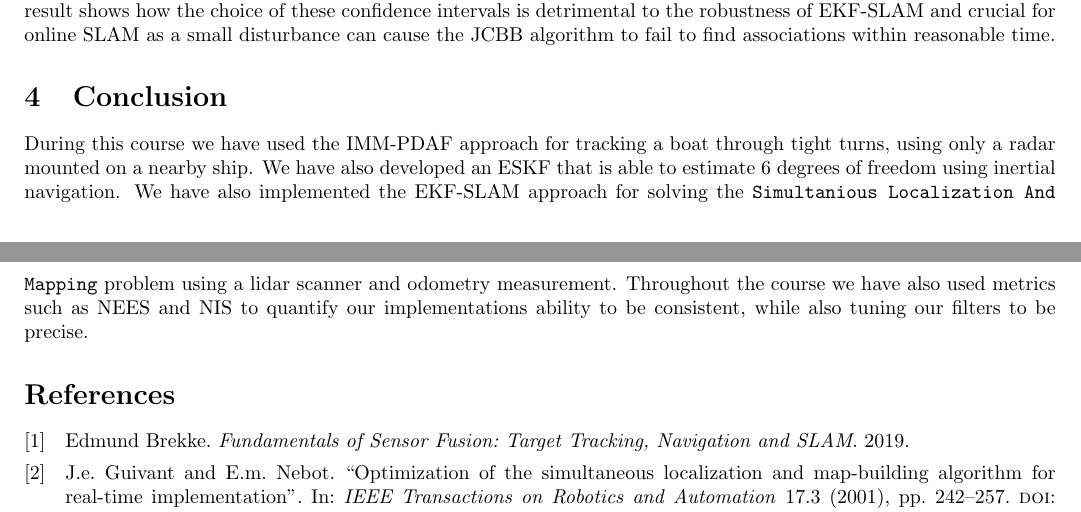
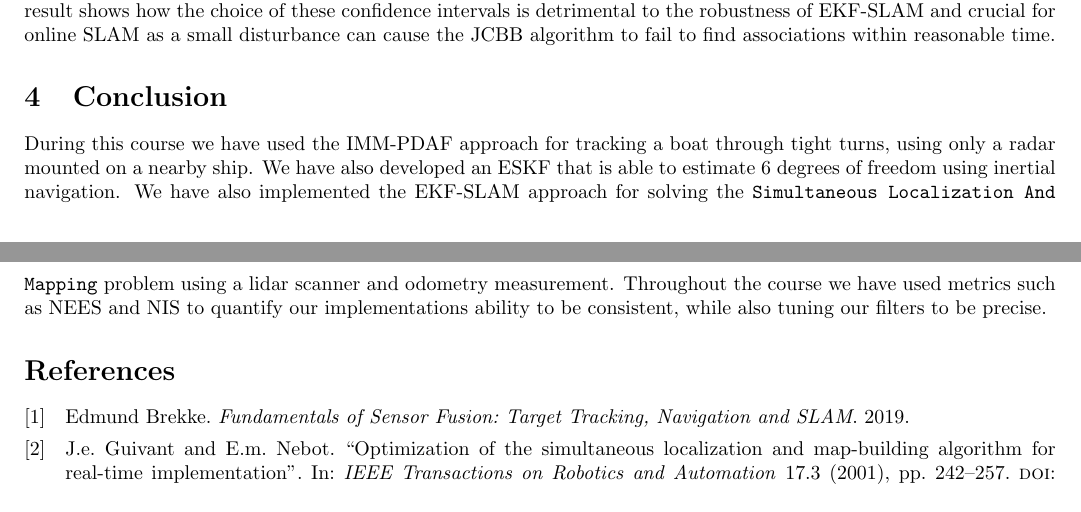
Before and after one commit to HaavardM/ttk4250-sensor-fusion, a LaTeX document (latex/ov.tex, which reads latex/conclusion.tex): two parts of pages 12 and 13 of 13, joined at a grey line, cut so that both start at the same text. Compiled offline with pdfLaTeX.

Commit message:
Fix typo simulatinous -> simultaneous introduction and conclusion

```diff
--- a/latex/conclusion.tex
+++ b/latex/conclusion.tex
@@ -1,2 +1,2 @@
 \section{Conclusion}
-During this course we have used the IMM-PDAF approach for tracking a boat through tight turns, using only a radar mounted on a nearby ship. We have also developed an ESKF that is able to estimate 6 degrees of freedom using inertial navigation. We have also implemented the EKF-SLAM approach for solving the \texttt{Simultanious Localization And Mapping} problem using a lidar scanner and odometry measurement. Throughout the course we have also used metrics such as NEES and NIS to quantify our implementations ability to be consistent, while also tuning our filters to be precise.
+During this course we have used the IMM-PDAF approach for tracking a boat through tight turns, using only a radar mounted on a nearby ship. We have also developed an ESKF that is able to estimate 6 degrees of freedom using inertial navigation. We have also implemented the EKF-SLAM approach for solving the \texttt{Simultaneous Localization And Mapping} problem using a lidar scanner and odometry measurement. Throughout the course we have used metrics such as NEES and NIS to quantify our implementations ability to be consistent, while also tuning our filters to be precise.
```
Also changed, not shown: latex/introduction.tex (+1 -1 lines).
